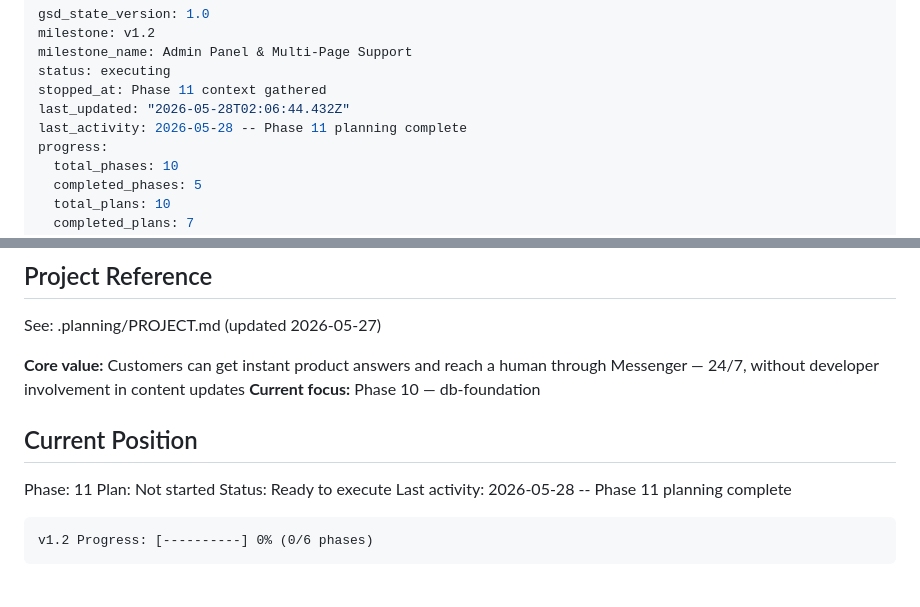
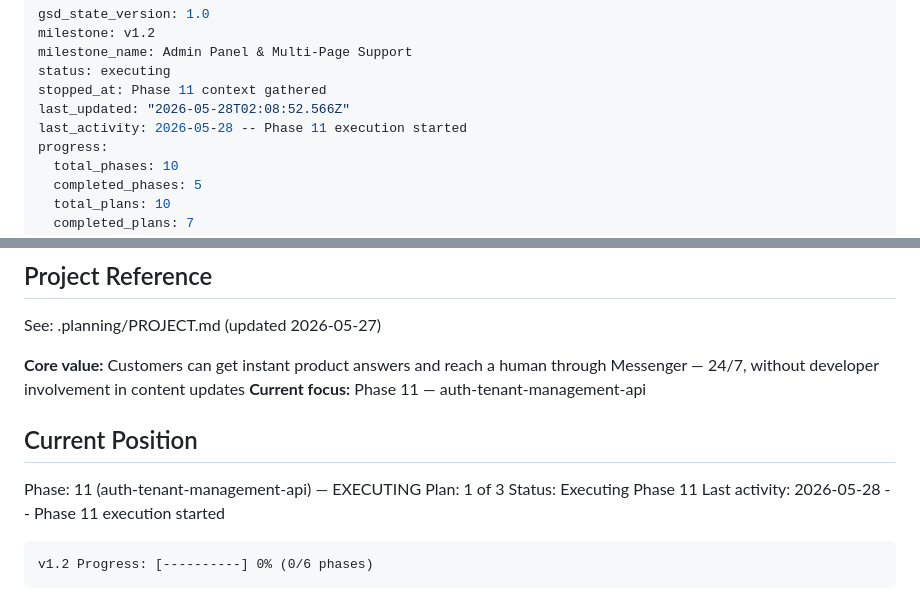
Before and after one commit to Anmon21/Govi-AI, a Markdown page: .planning/STATE.md, 2 parts joined by grey strips. Drawn GitHub-style.

Commit message:
docs(phase-11): update tracking after wave 1

````diff
--- a/.planning/STATE.md
+++ b/.planning/STATE.md
@@ -4,8 +4,8 @@ milestone: v1.2
 milestone_name: Admin Panel & Multi-Page Support
 status: executing
 stopped_at: Phase 11 context gathered
-last_updated: "2026-05-28T02:06:44.432Z"
-last_activity: 2026-05-28 -- Phase 11 planning complete
+last_updated: "2026-05-28T02:08:52.566Z"
+last_activity: 2026-05-28 -- Phase 11 execution started
 progress:
   total_phases: 10
   completed_phases: 5
@@ -21,14 +21,14 @@ progress:
 See: .planning/PROJECT.md (updated 2026-05-27)
 
 **Core value:** Customers can get instant product answers and reach a human through Messenger — 24/7, without developer involvement in content updates
-**Current focus:** Phase 10 — db-foundation
+**Current focus:** Phase 11 — auth-tenant-management-api
 
 ## Current Position
 
-Phase: 11
-Plan: Not started
-Status: Ready to execute
-Last activity: 2026-05-28 -- Phase 11 planning complete
+Phase: 11 (auth-tenant-management-api) — EXECUTING
+Plan: 1 of 3
+Status: Executing Phase 11
+Last activity: 2026-05-28 -- Phase 11 execution started
 
 ```
 v1.2 Progress: [----------] 0% (0/6 phases)
````
Also changed, not shown: .planning/ROADMAP.md (+1 -1 lines).
